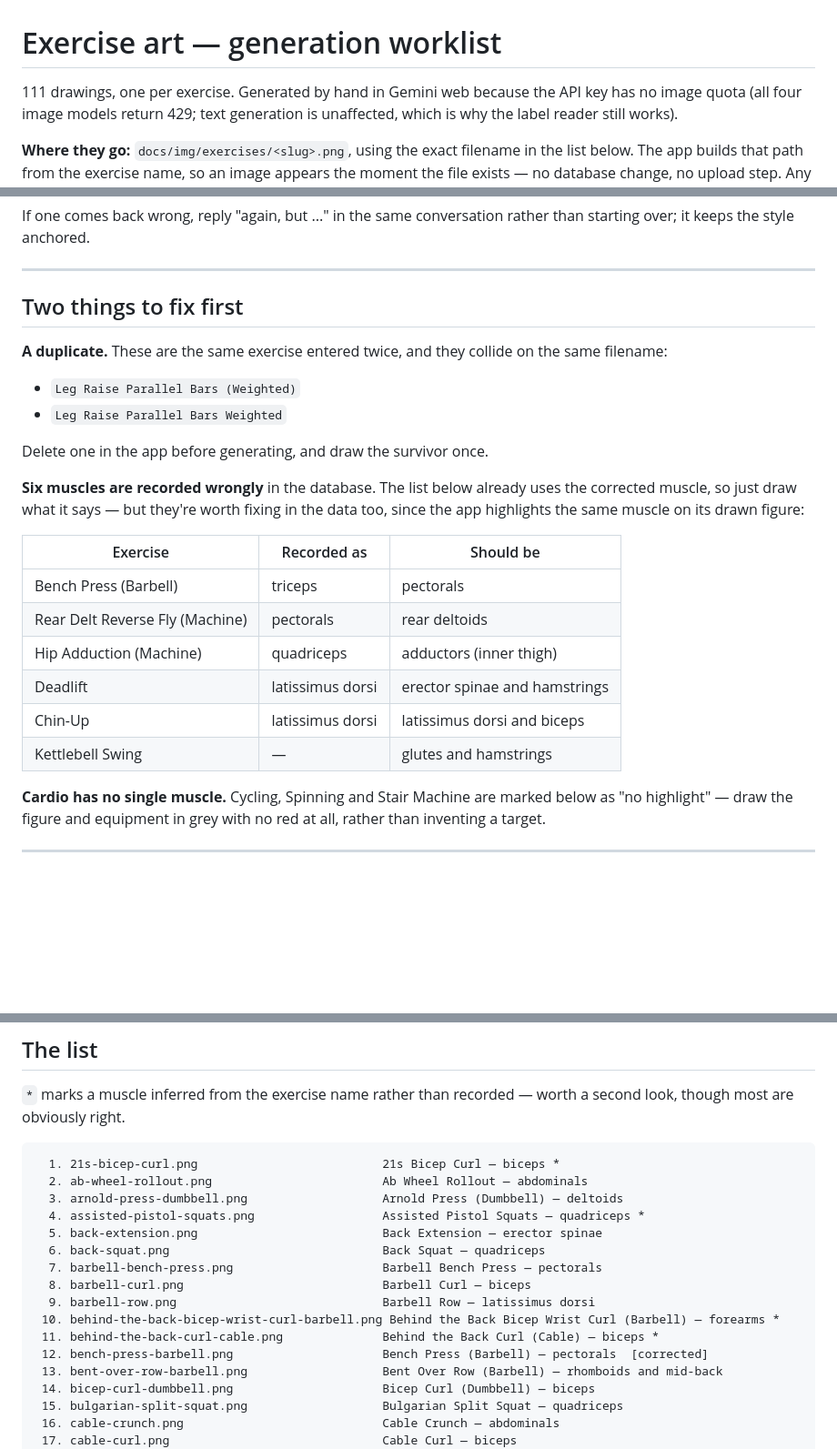
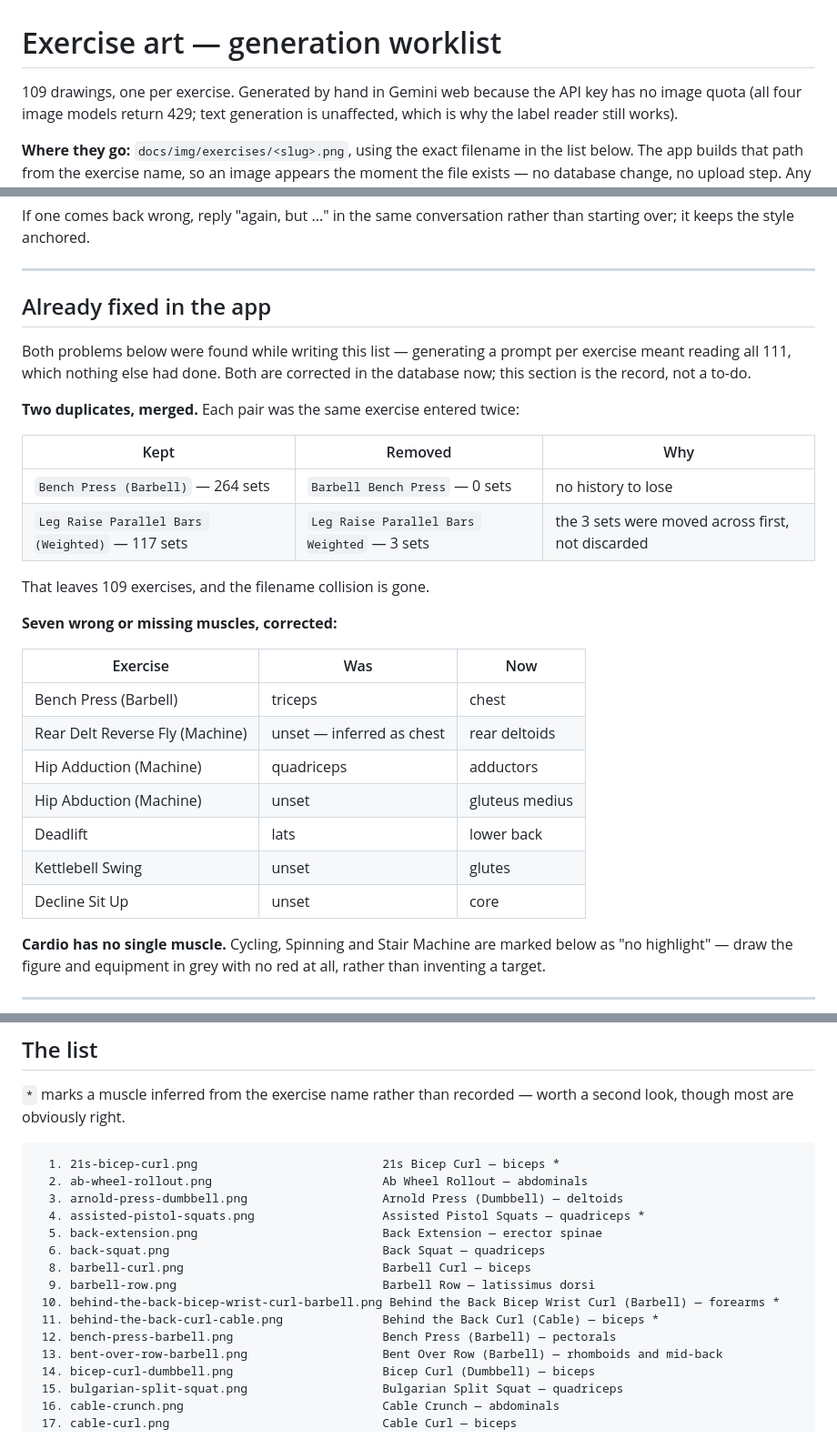
Before and after one commit to CarterG2099/plates, a Markdown page: exercise-art.md, 3 parts joined by grey strips. Shown at 91% size. Drawn GitHub-style; blank space fills up the shorter version.

Commit message:
Merge duplicate exercises and correct seven primary muscles.

```diff
--- a/exercise-art.md
+++ b/exercise-art.md
@@ -1,6 +1,6 @@
 # Exercise art — generation worklist
 
-111 drawings, one per exercise. Generated by hand in Gemini web because the API
+109 drawings, one per exercise. Generated by hand in Gemini web because the API
 key has no image quota (all four image models return 429; text generation is
 unaffected, which is why the label reader still works).
 
@@ -59,28 +59,32 @@ than starting over; it keeps the style anchored.
 
 ---
 
-## Two things to fix first
+## Already fixed in the app
 
-**A duplicate.** These are the same exercise entered twice, and they collide on
-the same filename:
+Both problems below were found while writing this list — generating a prompt per
+exercise meant reading all 111, which nothing else had done. Both are corrected
+in the database now; this section is the record, not a to-do.
 
-- `Leg Raise Parallel Bars (Weighted)`
-- `Leg Raise Parallel Bars Weighted`
+**Two duplicates, merged.** Each pair was the same exercise entered twice:
 
-Delete one in the app before generating, and draw the survivor once.
+| Kept | Removed | Why |
+|---|---|---|
+| `Bench Press (Barbell)` — 264 sets | `Barbell Bench Press` — 0 sets | no history to lose |
+| `Leg Raise Parallel Bars (Weighted)` — 117 sets | `Leg Raise Parallel Bars Weighted` — 3 sets | the 3 sets were moved across first, not discarded |
 
-**Six muscles are recorded wrongly** in the database. The list below already uses
-the corrected muscle, so just draw what it says — but they're worth fixing in the
-data too, since the app highlights the same muscle on its drawn figure:
+That leaves 109 exercises, and the filename collision is gone.
 
-| Exercise | Recorded as | Should be |
+**Seven wrong or missing muscles, corrected:**
+
+| Exercise | Was | Now |
 |---|---|---|
-| Bench Press (Barbell) | triceps | pectorals |
-| Rear Delt Reverse Fly (Machine) | pectorals | rear deltoids |
-| Hip Adduction (Machine) | quadriceps | adductors (inner thigh) |
-| Deadlift | latissimus dorsi | erector spinae and hamstrings |
-| Chin-Up | latissimus dorsi | latissimus dorsi and biceps |
-| Kettlebell Swing | — | glutes and hamstrings |
+| Bench Press (Barbell) | triceps | chest |
+| Rear Delt Reverse Fly (Machine) | unset — inferred as chest | rear deltoids |
+| Hip Adduction (Machine) | quadriceps | adductors |
+| Hip Abduction (Machine) | unset | gluteus medius |
+| Deadlift | lats | lower back |
+| Kettlebell Swing | unset | glutes |
+| Decline Sit Up | unset | core |
 
 **Cardio has no single muscle.** Cycling, Spinning and Stair Machine are marked
 below as "no highlight" — draw the figure and equipment in grey with no red at
@@ -100,12 +104,11 @@ second look, though most are obviously right.
   4. assisted-pistol-squats.png                  Assisted Pistol Squats — quadriceps *
   5. back-extension.png                          Back Extension — erector spinae
   6. back-squat.png                              Back Squat — quadriceps
-  7. barbell-bench-press.png                     Barbell Bench Press — pectorals
   8. barbell-curl.png                            Barbell Curl — biceps
   9. barbell-row.png                             Barbell Row — latissimus dorsi
  10. behind-the-back-bicep-wrist-curl-barbell.png Behind the Back Bicep Wrist Curl (Barbell) — forearms *
  11. behind-the-back-curl-cable.png              Behind the Back Curl (Cable) — biceps *
- 12. bench-press-barbell.png                     Bench Press (Barbell) — pectorals  [corrected]
+ 12. bench-press-barbell.png                     Bench Press (Barbell) — pectorals
  13. bent-over-row-barbell.png                   Bent Over Row (Barbell) — rhomboids and mid-back
  14. bicep-curl-dumbbell.png                     Bicep Curl (Dumbbell) — biceps
  15. bulgarian-split-squat.png                   Bulgarian Split Squat — quadriceps
```
Also changed, not shown: other parts of exercise-art.md (+2 -2 lines).
